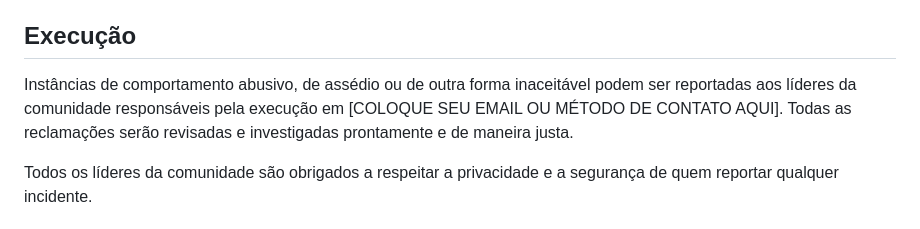
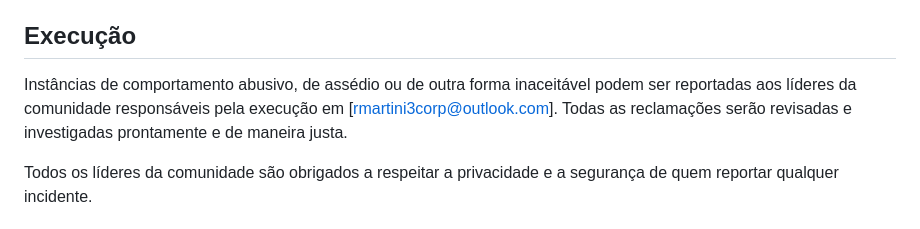
Before and after one commit to rafaelmartiniano/Portifolio, a Markdown page: CODIGO_DE_CONDUTA.md, the part around the change. GitHub-like rendering.

Commit message:
Update CODIGO_DE_CONDUTA.md
atualização de texto

```diff
--- a/CODIGO_DE_CONDUTA.md
+++ b/CODIGO_DE_CONDUTA.md
@@ -36,7 +36,7 @@ Este Código de Conduta se aplica a todos os espaços da comunidade, e também s
 
 ## Execução
 
-Instâncias de comportamento abusivo, de assédio ou de outra forma inaceitável podem ser reportadas aos líderes da comunidade responsáveis pela execução em [COLOQUE SEU EMAIL OU MÉTODO DE CONTATO AQUI]. Todas as reclamações serão revisadas e investigadas prontamente e de maneira justa.
+Instâncias de comportamento abusivo, de assédio ou de outra forma inaceitável podem ser reportadas aos líderes da comunidade responsáveis pela execução em [rmartini3corp@outlook.com]. Todas as reclamações serão revisadas e investigadas prontamente e de maneira justa.
 
 Todos os líderes da comunidade são obrigados a respeitar a privacidade e a segurança de quem reportar qualquer incidente.
 
```
